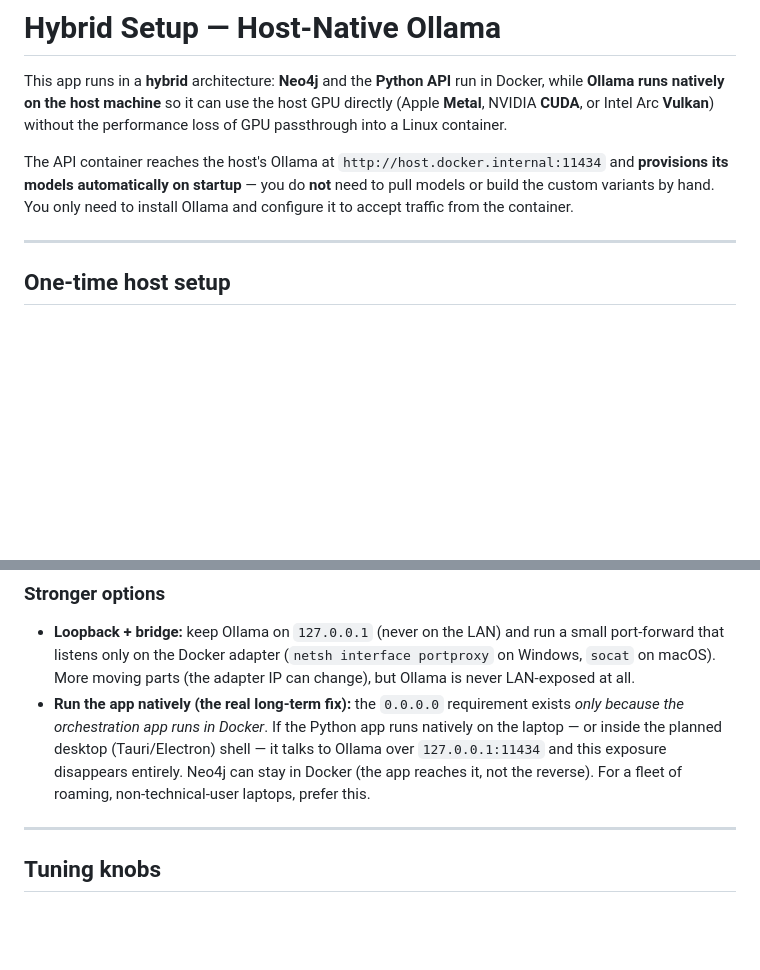
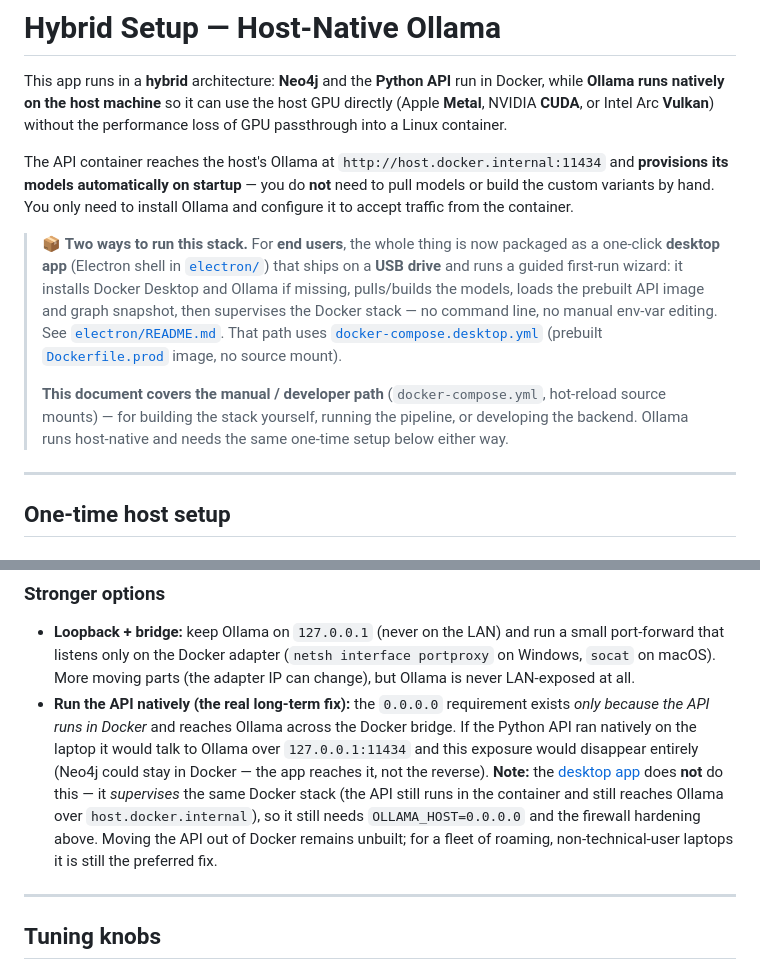
Before and after one commit to DrPrior/EM_B_V2, a Markdown page: docs/HYBRID_SETUP.md, 2 parts joined by grey strips. Rendered like a GitHub page; blank space fills up the shorter version.

Commit message:
Update HYBRID_SETUP.md to clarify desktop app functionality and API natively running details

```diff
--- a/docs/HYBRID_SETUP.md
+++ b/docs/HYBRID_SETUP.md
@@ -9,6 +9,20 @@ The API container reaches the host's Ollama at `http://host.docker.internal:1143
 and **provisions its models automatically on startup** — you do **not** need to
 pull models or build the custom variants by hand. You only need to install
 Ollama and configure it to accept traffic from the container.
+
+> 📦 **Two ways to run this stack.** For **end users**, the whole thing is now
+> packaged as a one-click **desktop app** (Electron shell in [`electron/`](../electron/))
+> that ships on a **USB drive** and runs a guided first-run wizard: it installs
+> Docker Desktop and Ollama if missing, pulls/builds the models, loads the
+> prebuilt API image and graph snapshot, then supervises the Docker stack — no
+> command line, no manual env-var editing. See [`electron/README.md`](../electron/README.md).
+> That path uses [`docker-compose.desktop.yml`](../docker-compose.desktop.yml)
+> (prebuilt [`Dockerfile.prod`](../Dockerfile.prod) image, no source mount).
+>
+> **This document covers the manual / developer path** (`docker-compose.yml`,
+> hot-reload source mounts) — for building the stack yourself, running the
+> pipeline, or developing the backend. Ollama runs host-native and needs the same
+> one-time setup below either way.
 
 ---
 
@@ -311,12 +325,16 @@ stack up, or pass the correct `-DockerSubnet`.
   small port-forward that listens only on the Docker adapter (`netsh interface
   portproxy` on Windows, `socat` on macOS). More moving parts (the adapter IP can
   change), but Ollama is never LAN-exposed at all.
-- **Run the app natively (the real long-term fix):** the `0.0.0.0` requirement
-  exists *only because the orchestration app runs in Docker*. If the Python app
-  runs natively on the laptop — or inside the planned desktop (Tauri/Electron)
-  shell — it talks to Ollama over `127.0.0.1:11434` and this exposure disappears
-  entirely. Neo4j can stay in Docker (the app reaches it, not the reverse). For a
-  fleet of roaming, non-technical-user laptops, prefer this.
+- **Run the API natively (the real long-term fix):** the `0.0.0.0` requirement
+  exists *only because the API runs in Docker* and reaches Ollama across the
+  Docker bridge. If the Python API ran natively on the laptop it would talk to
+  Ollama over `127.0.0.1:11434` and this exposure would disappear entirely (Neo4j
+  could stay in Docker — the app reaches it, not the reverse). **Note:** the
+  [desktop app](../electron/README.md) does **not** do this — it *supervises* the
+  same Docker stack (the API still runs in the container and still reaches Ollama
+  over `host.docker.internal`), so it still needs `OLLAMA_HOST=0.0.0.0` and the
+  firewall hardening above. Moving the API out of Docker remains unbuilt; for a
+  fleet of roaming, non-technical-user laptops it is still the preferred fix.
 
 ---
 
```
